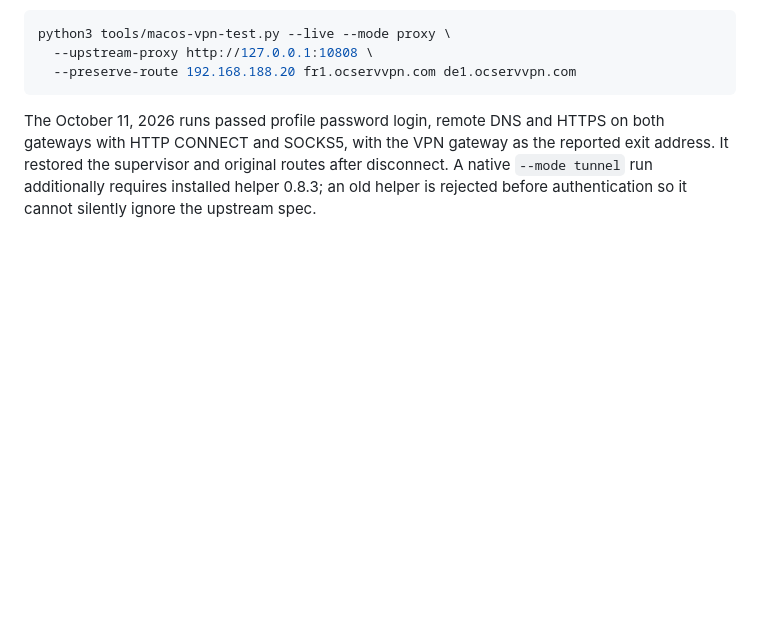
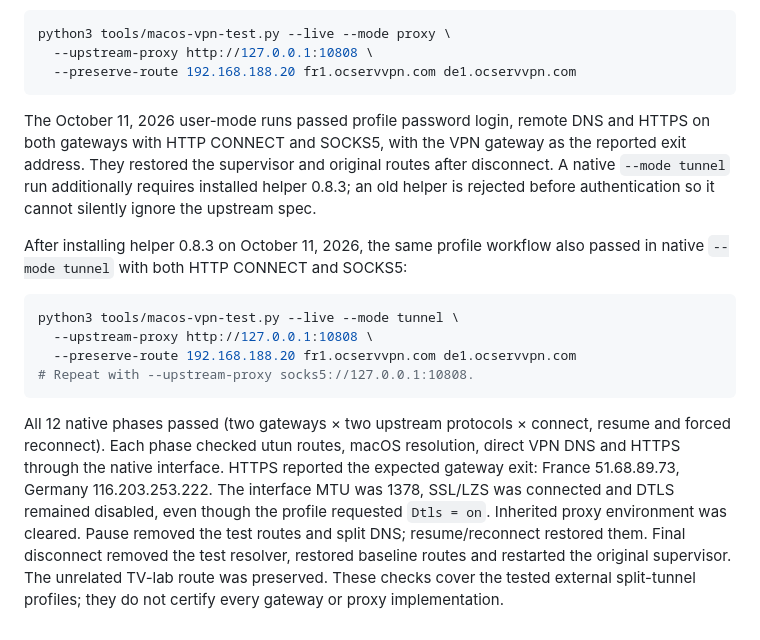
Before and after one commit to ValeraGin/ocbar, a Markdown page: tools/server-lab/README.md, the part around the change. Rendered like a GitHub page; blank space fills up the shorter version.

Commit message:
test(vpn): verify native tunnels through HTTP and SOCKS upstream proxies

````diff
--- a/tools/server-lab/README.md
+++ b/tools/server-lab/README.md
@@ -317,9 +317,31 @@ python3 tools/macos-vpn-test.py --live --mode proxy \
   --preserve-route 192.168.188.20 fr1.ocservvpn.com de1.ocservvpn.com
 ```
 
-The October 11, 2026 runs passed profile password login, remote DNS and HTTPS on
-both gateways with HTTP CONNECT and SOCKS5, with the VPN gateway as the reported
-exit address. It restored
-the supervisor and original routes after disconnect. A native `--mode tunnel`
+The October 11, 2026 user-mode runs passed profile password login, remote DNS
+and HTTPS on both gateways with HTTP CONNECT and SOCKS5, with the VPN gateway
+as the reported exit address. They restored the supervisor and original routes
+after disconnect. A native `--mode tunnel`
 run additionally requires installed helper 0.8.3; an old helper is rejected
 before authentication so it cannot silently ignore the upstream spec.
+
+After installing helper 0.8.3 on October 11, 2026, the same profile workflow
+also passed in native `--mode tunnel` with both HTTP CONNECT and SOCKS5:
+
+```sh
+python3 tools/macos-vpn-test.py --live --mode tunnel \
+  --upstream-proxy http://127.0.0.1:10808 \
+  --preserve-route 192.168.188.20 fr1.ocservvpn.com de1.ocservvpn.com
+# Repeat with --upstream-proxy socks5://127.0.0.1:10808.
+```
+
+All 12 native phases passed (two gateways × two upstream protocols × connect,
+resume and forced reconnect). Each phase checked utun routes, macOS resolution,
+direct VPN DNS and HTTPS through the native interface. HTTPS reported the
+expected gateway exit: France 51.68.89.73, Germany 116.203.253.222. The interface
+MTU was 1378, SSL/LZS was connected and DTLS remained disabled, even though the
+profile requested `Dtls = on`. Inherited proxy environment was cleared.
+Pause removed the test routes and split DNS; resume/reconnect restored them.
+Final disconnect removed the test resolver, restored baseline routes and
+restarted the original supervisor. The unrelated TV-lab route was preserved.
+These checks cover the tested external split-tunnel profiles; they do not
+certify every gateway or proxy implementation.
````
